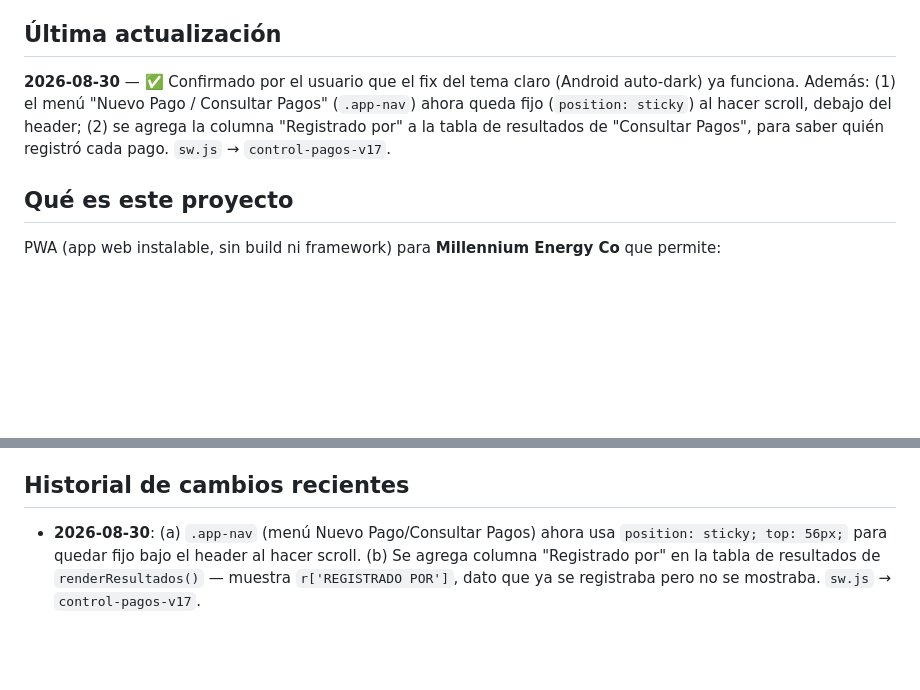
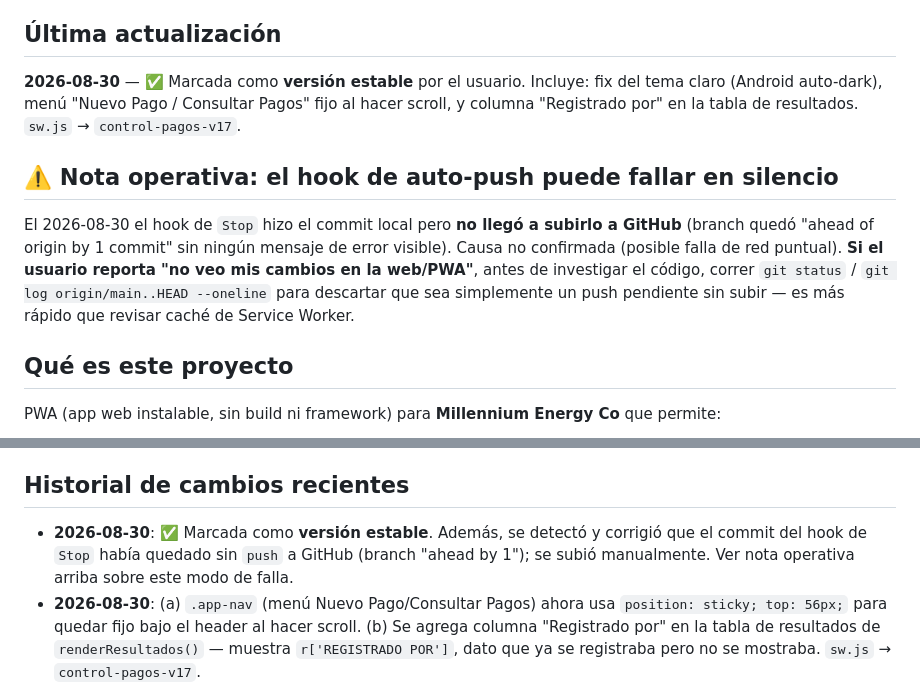
Before and after one commit to ashir7ai-star/PJ04-CONTROL-PAGOS, a Markdown page: CONTEXT.md, 2 parts joined by grey strips. GitHub-like rendering; blank space fills up the shorter version.

Commit message:
Auto: 2026-08-30 17:45

```diff
--- a/CONTEXT.md
+++ b/CONTEXT.md
@@ -3,7 +3,10 @@
 > Documento vivo. Se actualiza cada vez que se hace un cambio relevante para que cualquier sesión (o persona) pueda retomar el proyecto sin perder contexto.
 
 ## Última actualización
-**2026-08-30** — ✅ Confirmado por el usuario que el fix del tema claro (Android auto-dark) ya funciona. Además: (1) el menú "Nuevo Pago / Consultar Pagos" (`.app-nav`) ahora queda fijo (`position: sticky`) al hacer scroll, debajo del header; (2) se agrega la columna "Registrado por" a la tabla de resultados de "Consultar Pagos", para saber quién registró cada pago. `sw.js` → `control-pagos-v17`.
+**2026-08-30** — ✅ Marcada como **versión estable** por el usuario. Incluye: fix del tema claro (Android auto-dark), menú "Nuevo Pago / Consultar Pagos" fijo al hacer scroll, y columna "Registrado por" en la tabla de resultados. `sw.js` → `control-pagos-v17`.
+
+## ⚠️ Nota operativa: el hook de auto-push puede fallar en silencio
+El 2026-08-30 el hook de `Stop` hizo el commit local pero **no llegó a subirlo a GitHub** (branch quedó "ahead of origin by 1 commit" sin ningún mensaje de error visible). Causa no confirmada (posible falla de red puntual). **Si el usuario reporta "no veo mis cambios en la web/PWA"**, antes de investigar el código, correr `git status` / `git log origin/main..HEAD --oneline` para descartar que sea simplemente un push pendiente sin subir — es más rápido que revisar caché de Service Worker.
 
 ## Qué es este proyecto
 PWA (app web instalable, sin build ni framework) para **Millennium Energy Co** que permite:
@@ -95,6 +98,7 @@ El flujo de auto-actualización ya está implementado en `index.html` (registro
 - Es decir: **cada cierre de sesión de trabajo = commit + push automático**. No se requiere acción manual de git para mantener el repo actualizado.
 
 ## Historial de cambios recientes
+- **2026-08-30**: ✅ Marcada como **versión estable**. Además, se detectó y corrigió que el commit del hook de `Stop` había quedado sin `push` a GitHub (branch "ahead by 1"); se subió manualmente. Ver nota operativa arriba sobre este modo de falla.
 - **2026-08-30**: (a) `.app-nav` (menú Nuevo Pago/Consultar Pagos) ahora usa `position: sticky; top: 56px;` para quedar fijo bajo el header al hacer scroll. (b) Se agrega columna "Registrado por" en la tabla de resultados de `renderResultados()` — muestra `r['REGISTRADO POR']`, dato que ya se registraba pero no se mostraba. `sw.js` → `control-pagos-v17`.
 - **2026-08-30**: Segundo fix del bug "tema claro no funciona" (el primero, `color-scheme` en CSS, no fue suficiente en Android). Causa real: Chrome en Android tiene una función de "oscurecimiento automático de páginas web" que se activa cuando el teléfono está en modo oscuro, y solo se desactiva si la página declara explícitamente en qué modo está vía `<meta name="color-scheme">` en el `<head>` — no basta con la propiedad CSS. Se agregó `<meta name="color-scheme" id="colorSchemeMeta" content="light">` y se sincroniza su `content` con `data-theme` en cada toggle (función `aplicarTema()` en index.html). Reportado por el usuario: "le doy clic al botón y se aclara un poquito pero no llega a blanco". `sw.js` → `control-pagos-v16`.
 - **2026-08-26**: Fix bug "tema claro no funciona" en la PWA — se agrega `color-scheme: light` en `:root` y `color-scheme: dark` en `[data-theme="dark"]` (index.html). Sin esto, los controles nativos del navegador (selects, inputs, scrollbars) ignoraban el `data-theme` de la app y seguían el modo oscuro/claro del sistema operativo, dando la impresión de que el tema claro estaba roto cuando el SO estaba en modo oscuro. `sw.js` → `control-pagos-v15`.
```
